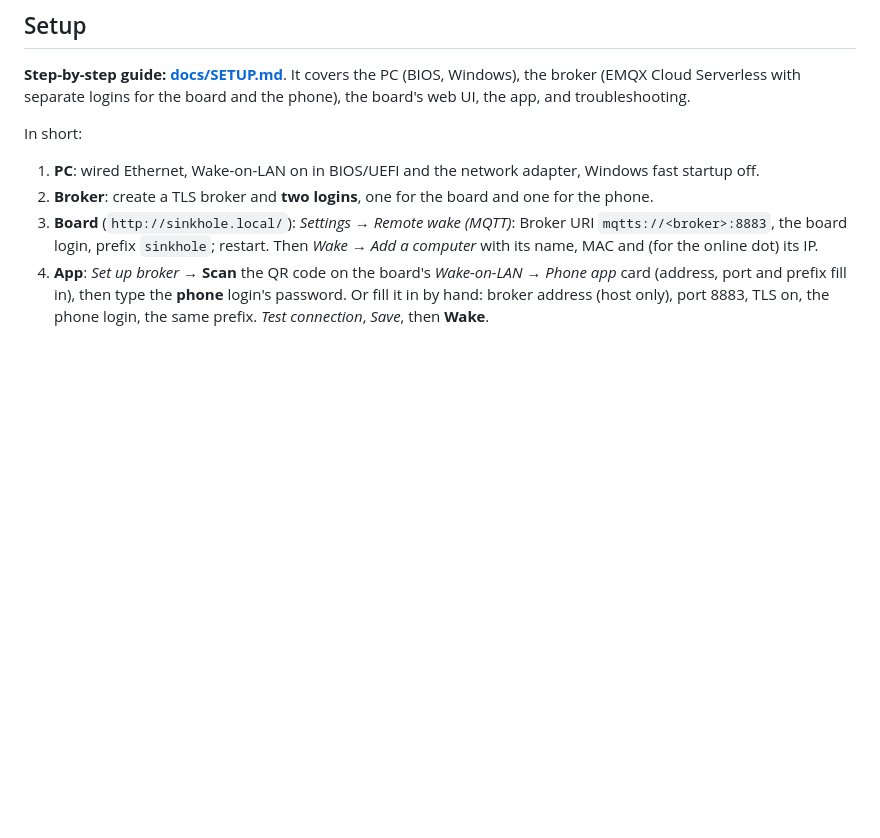
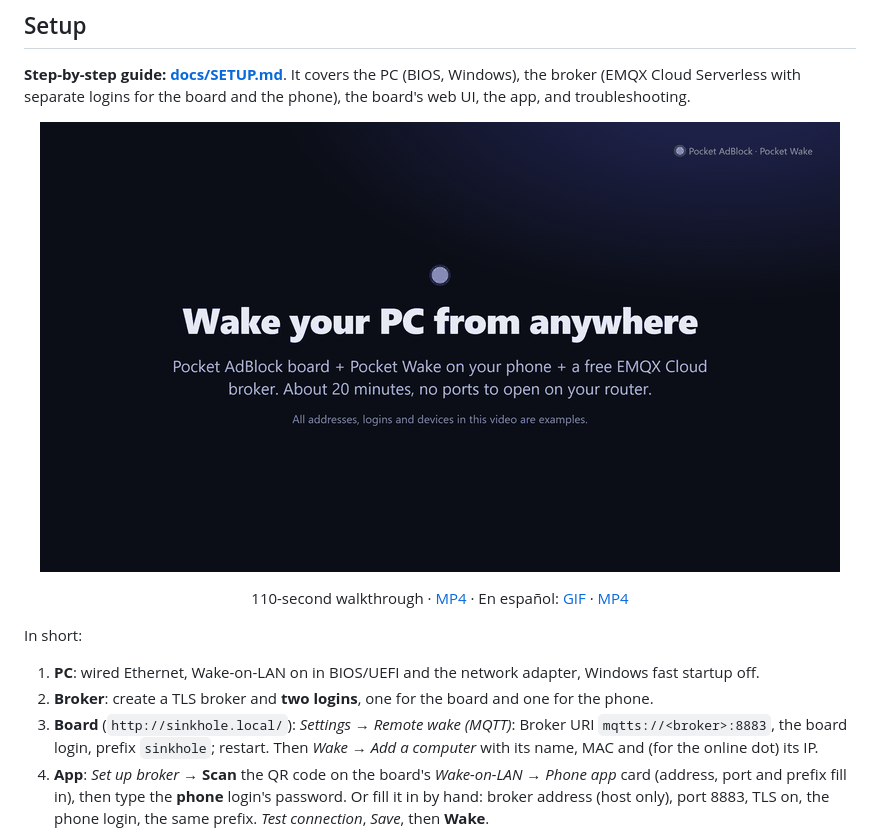
Before and after one commit to joanrra2/pocket-wake, a Markdown page: README.md, the part around the change. Drawn GitHub-style; pictures changed too: docs/media/wake-setup-en.gif (added); blank space fills up the shorter version.

```diff
--- a/README.md
+++ b/README.md
@@ -55,6 +55,10 @@ home network, checks that the PC answers, and the app shows **Online after 23 s*
 **Step-by-step guide: [docs/SETUP.md](docs/SETUP.md)**. It covers the PC (BIOS, Windows),
 the broker (EMQX Cloud Serverless with separate logins for the board and the phone), the
 board's web UI, the app, and troubleshooting.
+
+<p align="center"><img src="docs/media/wake-setup-en.gif" width="800" alt="Setup walkthrough: prepare the PC, create a free EMQX Cloud broker with two logins, connect the board, add the PC, scan the board's QR code with the phone, test the connection and wake the PC"></p>
+
+<p align="center">110-second walkthrough · <a href="docs/media/wake-setup-en.mp4">MP4</a> · En español: <a href="docs/media/wake-setup-es.gif">GIF</a> · <a href="docs/media/wake-setup-es.mp4">MP4</a></p>
 
 In short:
 
```
Also changed, not shown: docs/SETUP.md (+54 -26 lines), docs/media/wake-setup-es.gif (added), 2 other files.
